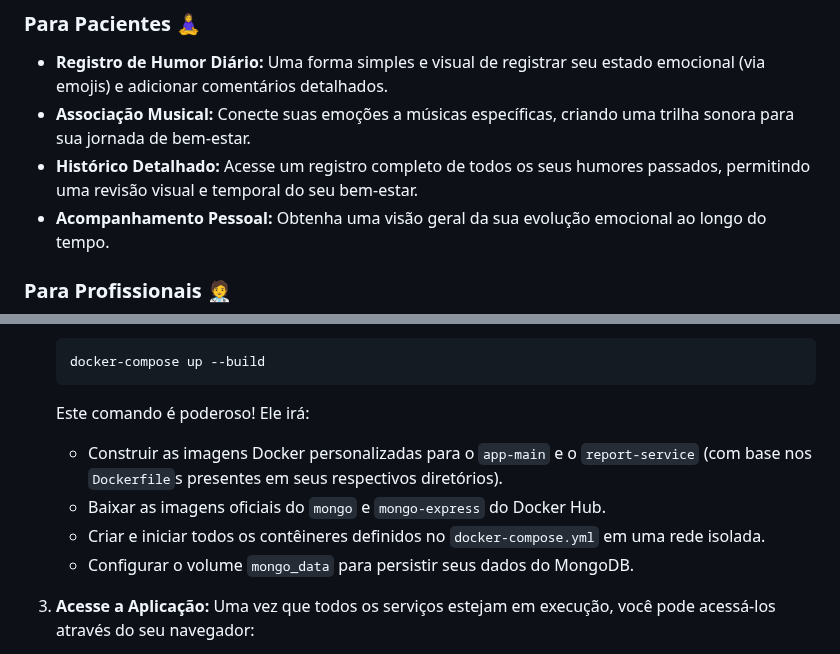
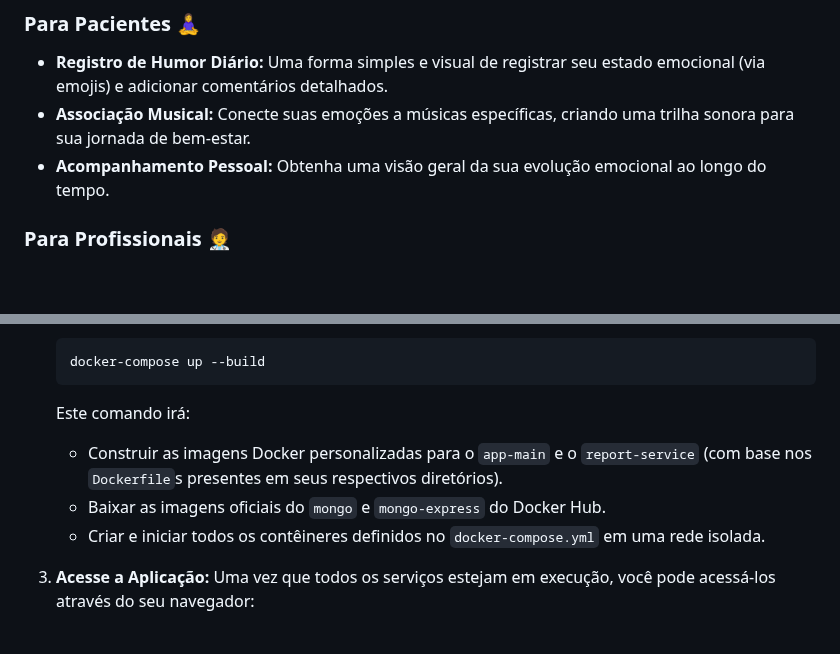
Before and after one commit to rpalbq/devweb2, a Markdown page: README.md, 2 parts joined by grey strips. Drawn GitHub-style; blank space fills up the shorter version.

````diff
--- a/README.md
+++ b/README.md
@@ -14,7 +14,6 @@ O Registra.Mood oferece um conjunto abrangente de funcionalidades, adaptadas par
 
 * **Registro de Humor Diário:** Uma forma simples e visual de registrar seu estado emocional (via emojis) e adicionar comentários detalhados.
 * **Associação Musical:** Conecte suas emoções a músicas específicas, criando uma trilha sonora para sua jornada de bem-estar.
-* **Histórico Detalhado:** Acesse um registro completo de todos os seus humores passados, permitindo uma revisão visual e temporal do seu bem-estar.
 * **Acompanhamento Pessoal:** Obtenha uma visão geral da sua evolução emocional ao longo do tempo.
 
 ### Para **Profissionais** 🧑‍⚕️
@@ -74,11 +73,10 @@ Para colocar o Registra.Mood em funcionamento em sua máquina, você precisará
     ```bash
     docker-compose up --build
     ```
-    Este comando é poderoso! Ele irá:
+    Este comando irá:
     * Construir as imagens Docker personalizadas para o `app-main` e o `report-service` (com base nos `Dockerfile`s presentes em seus respectivos diretórios).
     * Baixar as imagens oficiais do `mongo` e `mongo-express` do Docker Hub.
     * Criar e iniciar todos os contêineres definidos no `docker-compose.yml` em uma rede isolada.
-    * Configurar o volume `mongo_data` para persistir seus dados do MongoDB.
 
 3.  **Acesse a Aplicação:**
     Uma vez que todos os serviços estejam em execução, você pode acessá-los através do seu navegador:
````
